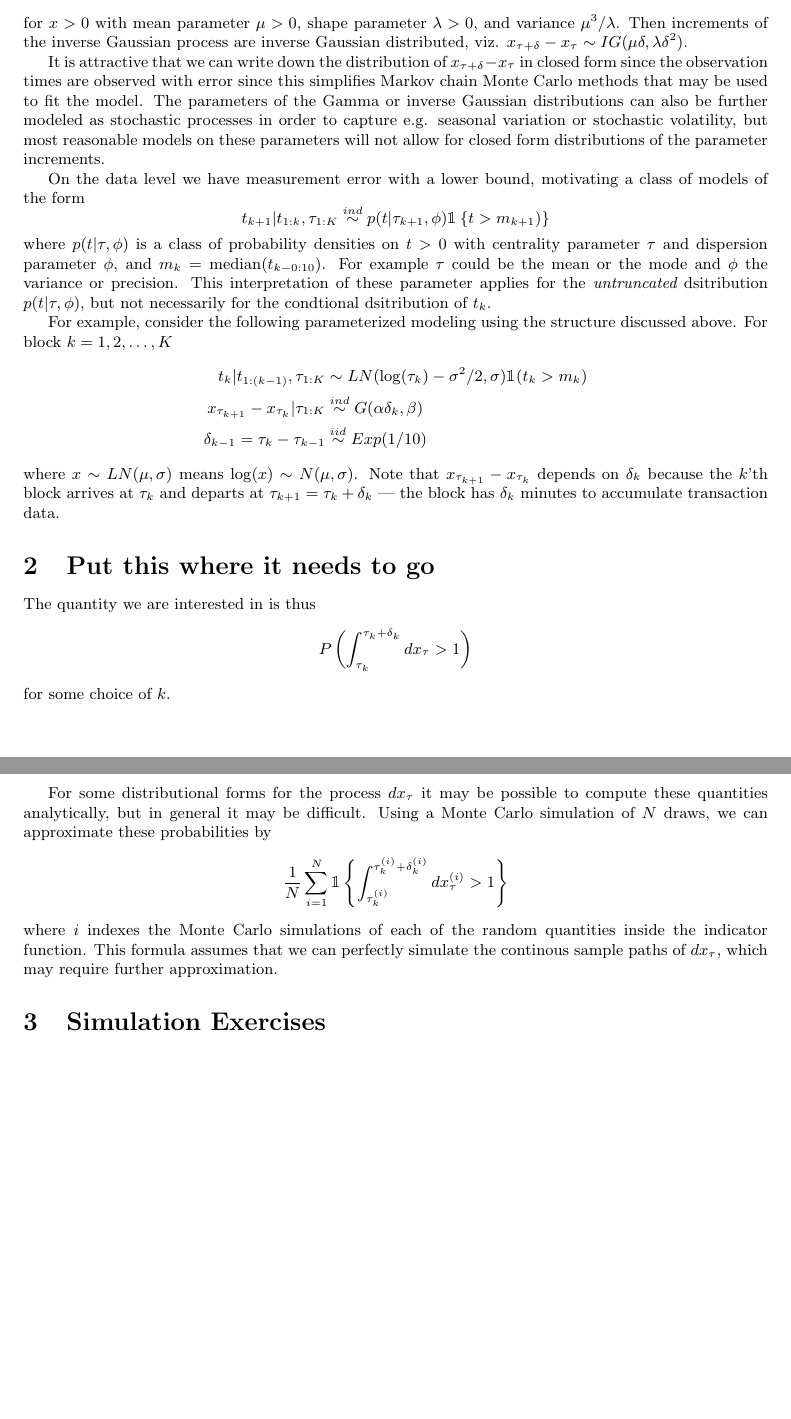
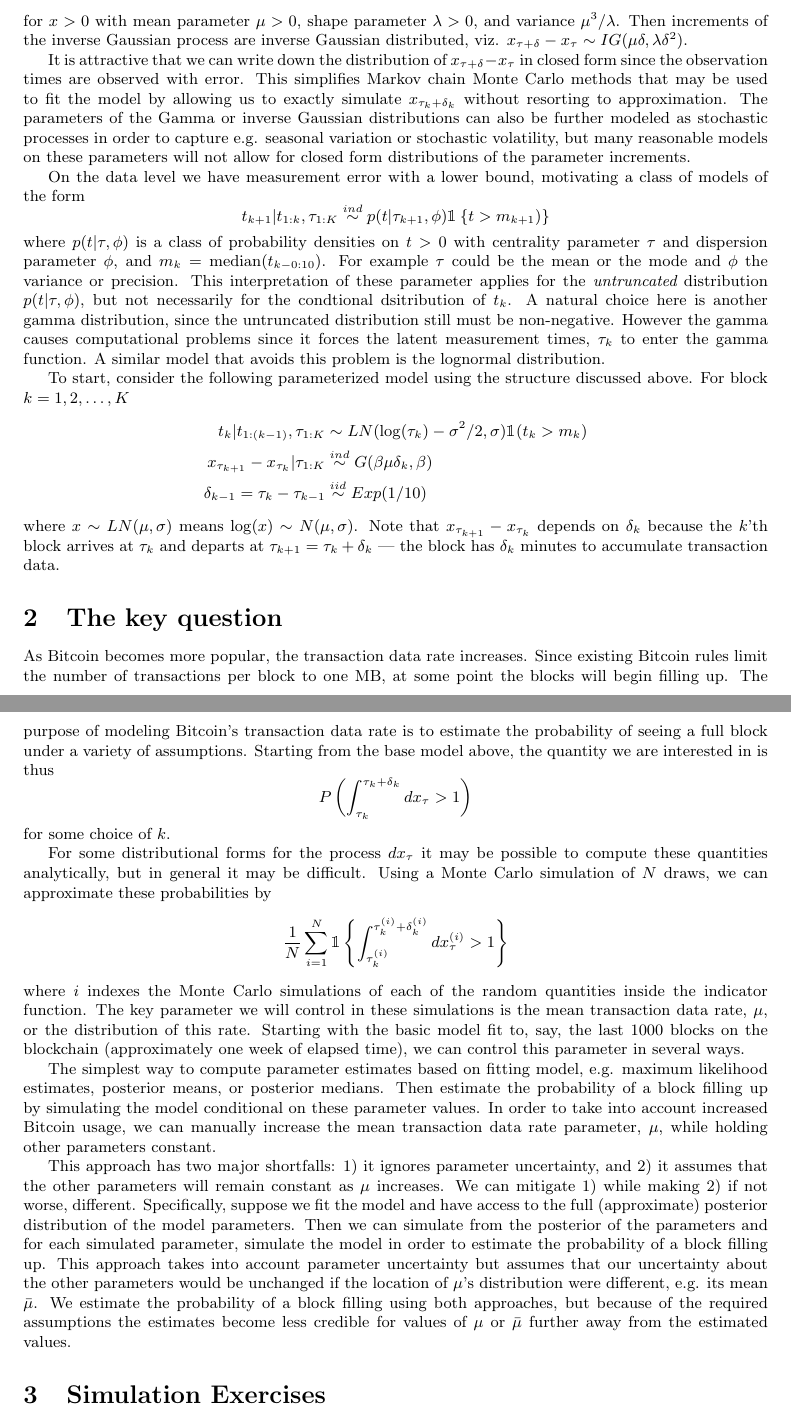
Before and after one commit to simpsonm/bitcointrans, a LaTeX document (outline/outline.tex): two parts of pages 2 and 3 of 4 before the commit and two parts of pages 2 and 3 of 5 after it, joined at a grey line, cut so that both start at the same text, the shorter picture padded with empty space. Compiled offline with pdfLaTeX.

Commit message:
Added some detail about simulations

```diff
--- a/outline/outline.tex
+++ b/outline/outline.tex
@@ -30,26 +30,25 @@ p(x) = \left[\frac{\lambda}{2\pi x^3}\right]^{1/2}\exp\left[\frac{-\lambda(x - \
 \]
 for $x>0$ with mean parameter $\mu>0$, shape parameter $\lambda>0$, and variance $\mu^3/\lambda$. Then increments of the inverse Gaussian process are inverse Gaussian distributed, viz. $x_{\tau + \delta} - x_\tau \sim IG(\mu\delta,\lambda\delta^2)$.
 
-It is attractive that we can write down the distribution of $x_{\tau + \delta} - x_\tau$ in closed form since the observation times are observed with error since this simplifies Markov chain Monte Carlo methods that may be used to fit the model. The parameters of the Gamma or inverse Gaussian distributions can also be further modeled as stochastic processes in order to capture e.g. seasonal variation or stochastic volatility, but most reasonable models on these parameters will not allow for closed form distributions of the parameter increments.
+It is attractive that we can write down the distribution of $x_{\tau + \delta} - x_\tau$ in closed form since the observation times are observed with error. This simplifies Markov chain Monte Carlo methods that may be used to fit the model by allowing us to exactly simulate $x_{\tau_k + \delta_k}$ without resorting to approximation. The parameters of the Gamma or inverse Gaussian distributions can also be further modeled as stochastic processes in order to capture e.g. seasonal variation or stochastic volatility, but many reasonable models on these parameters will not allow for closed form distributions of the parameter increments.
 
 On the data level we have measurement error with a lower bound, motivating a class of models of the form
 \[
 t_{k+1} |t_{1:k}, \tau_{1:K} \stackrel{ind}{\sim} p(t|\tau_{k+1}, \phi)\mathbbm{1}\left\{t > m_{k+1})\right\}
 \]
-where $p(t|\tau,\phi)$ is a class of probability densities on $t>0$ with centrality parameter $\tau$ and dispersion parameter $\phi$, and $m_k = \mathrm{median}(t_{k - 0:10})$. For example $\tau$ could be the mean or the mode and $\phi$ the variance or precision. This interpretation of these parameter applies for the {\it untruncated} dsitribution $p(t|\tau,\phi)$, but not necessarily for the condtional dsitribution of $t_k$.
+where $p(t|\tau,\phi)$ is a class of probability densities on $t>0$ with centrality parameter $\tau$ and dispersion parameter $\phi$, and $m_k = \mathrm{median}(t_{k - 0:10})$. For example $\tau$ could be the mean or the mode and $\phi$ the variance or precision. This interpretation of these parameter applies for the {\it untruncated} distribution $p(t|\tau,\phi)$, but not necessarily for the condtional dsitribution of $t_k$. A natural choice here is another gamma distribution, since the untruncated distribution still must be non-negative. However the gamma causes computational problems since it forces the latent measurement times, $\tau_k$ to enter the gamma function. A similar model that avoids this problem is the lognormal distribution.
 
-For example, consider the following parameterized modeling using the structure discussed above. For block $k=1,2,\dots,K$
+To start, consider the following parameterized model using the structure discussed above. For block $k=1,2,\dots,K$
 \begin{align*}
 t_k|t_{1:(k-1)}, \tau_{1:K} &\sim LN(\log(\tau_k) - \sigma^2/2, \sigma)\mathbbm{1}(t_k > m_k)\\
-x_{\tau_{k+1}} - x_{\tau_{k}}|\tau_{1:K} & \stackrel{ind}{\sim} G(\alpha\delta_k,\beta)\\
+x_{\tau_{k+1}} - x_{\tau_{k}}|\tau_{1:K} & \stackrel{ind}{\sim} G(\beta\mu\delta_k,\beta)\\
 \delta_{k-1} = \tau_k - \tau_{k-1} &\stackrel{iid}{\sim} Exp(1/10)
 \end{align*}
 where $x\sim LN(\mu,\sigma)$ means $\log(x) \sim N(\mu,\sigma)$. Note that $x_{\tau_{k+1}} - x_{\tau_k}$ depends on $\delta_k$ because the $k$'th block arrives at $\tau_k$ and departs at $\tau_{k+1}=\tau_k + \delta_k$ --- the block has $\delta_k$ minutes to accumulate transaction data.
 
 
-\section{Put this where it needs to go}
-
-The quantity we are interested in is thus
+\section{The key question}
+As Bitcoin becomes more popular, the transaction data rate increases. Since existing Bitcoin rules limit the number of transactions per block to one MB, at some point the blocks will begin filling up. The purpose of modeling Bitcoin's transaction data rate is to estimate the probability of seeing a full block under a variety of assumptions. Starting from the base model above, the quantity we are interested in is thus
 \[
 P\left(\int_{\tau_k}^{\tau_{k}+\delta_k}dx_\tau > 1\right)
 \]
@@ -59,7 +58,11 @@ For some distributional forms for the process $dx_\tau$ it may be possible to co
 \[
 \frac{1}{N}\sum_{i=1}^N\mathbbm{1}\left\{\int_{\tau_k^{(i)}}^{\tau_{k}^{(i)}+\delta_k^{(i)}}dx_\tau^{(i)} > 1\right\}
 \]
-where $i$ indexes the Monte Carlo simulations of each of the random quantities inside the indicator function. This formula assumes that we can perfectly simulate the continous sample paths of $dx_\tau$, which may require further approximation.
+where $i$ indexes the Monte Carlo simulations of each of the random quantities inside the indicator function. The key parameter we will control in these simulations is the mean transaction data rate, $\mu$, or the distribution of this rate. Starting with the basic model fit to, say, the last 1000 blocks on the blockchain (approximately one week of elapsed time), we can control this parameter in several ways.
+
+The simplest way to compute parameter estimates based on fitting model, e.g. maximum likelihood estimates, posterior means, or posterior medians. Then estimate the probability of a block filling up by simulating the model conditional on these parameter values. In order to take into account increased Bitcoin usage, we can manually increase the mean transaction data rate parameter, $\mu$, while holding other parameters constant.
+
+This approach has two major shortfalls: 1) it ignores parameter uncertainty, and 2) it assumes that the other parameters will remain constant as $\mu$ increases. We can mitigate 1) while making 2) if not worse, different. Specifically, suppose we fit the model and have access to the full (approximate) posterior distribution of the model parameters. Then we can simulate from the posterior of the parameters and for each simulated parameter, simulate the model in order to estimate the probability of a block filling up. This approach takes into account parameter uncertainty but assumes that our uncertainty about the other parameters would be unchanged if the location of $\mu$'s distribution were different, e.g. its mean $\bar{\mu}$. We estimate the probability of a block filling using both approaches, but because of the required assumptions the estimates become less credible for values of $\mu$ or $\bar{\mu}$ further away from the estimated values.
 
 \section{Simulation Exercises}
 
```
Also changed, not shown: outline/outline.tex (8 more changed lines).
